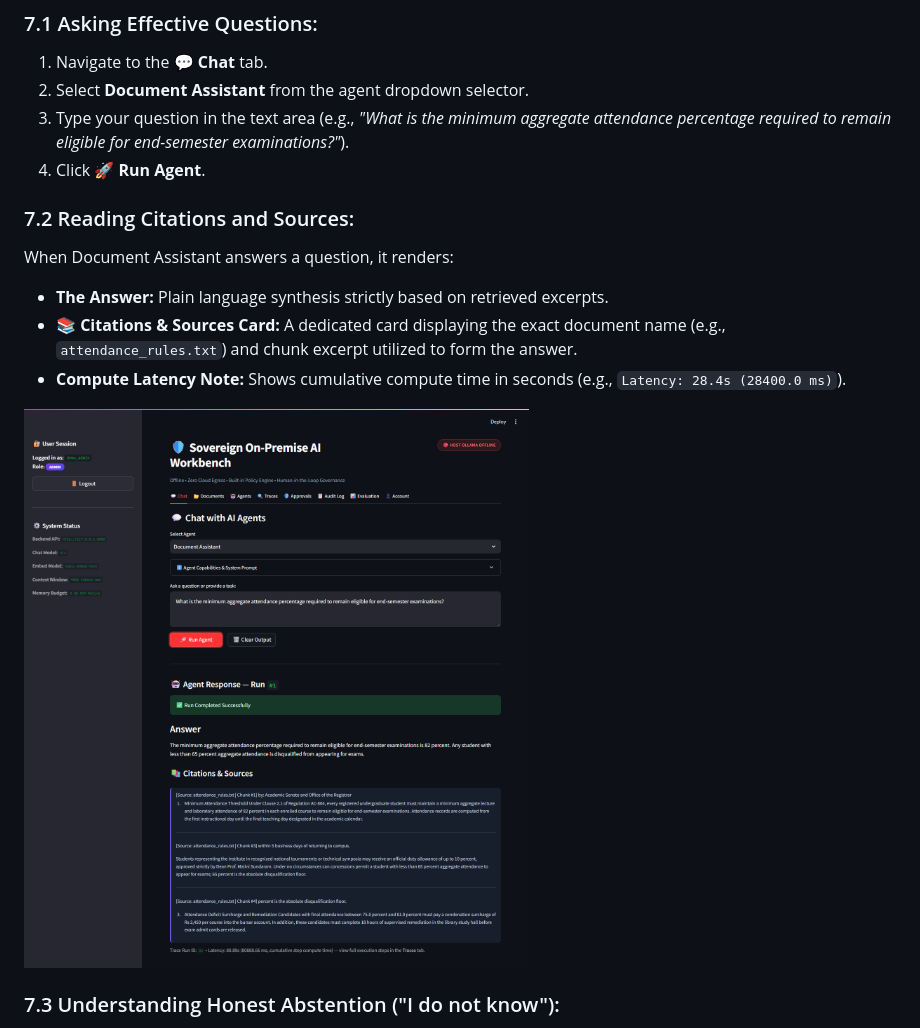
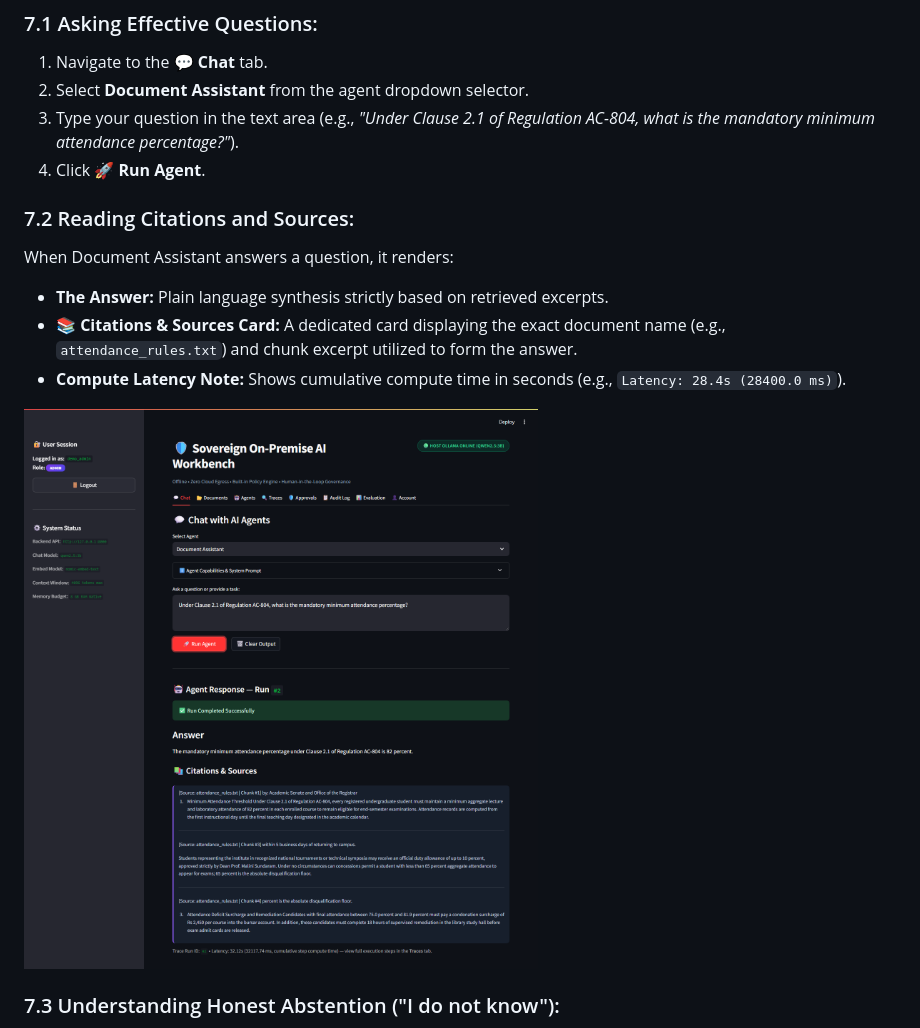
Before and after one commit to SANJAY-A-18/Sovereign-On-Premise-Agentic-AI-Workbench-Prototype, a Markdown page: docs/USER_MANUAL.md, the part around the change. Drawn GitHub-style; pictures changed too: docs/screenshots/chat-answer.png.

Commit message:
docs: recapture chat-answer screenshot with Ollama online

```diff
--- a/docs/USER_MANUAL.md
+++ b/docs/USER_MANUAL.md
@@ -186,7 +186,7 @@ The **Document Assistant** is designed for grounded, truthful Question-Answering
 ### 7.1 Asking Effective Questions:
 1. Navigate to the **💬 Chat** tab.
 2. Select **Document Assistant** from the agent dropdown selector.
-3. Type your question in the text area (e.g., *"What is the minimum aggregate attendance percentage required to remain eligible for end-semester examinations?"*).
+3. Type your question in the text area (e.g., *"Under Clause 2.1 of Regulation AC-804, what is the mandatory minimum attendance percentage?"*).
 4. Click **🚀 Run Agent**.
 
 ### 7.2 Reading Citations and Sources:
```
